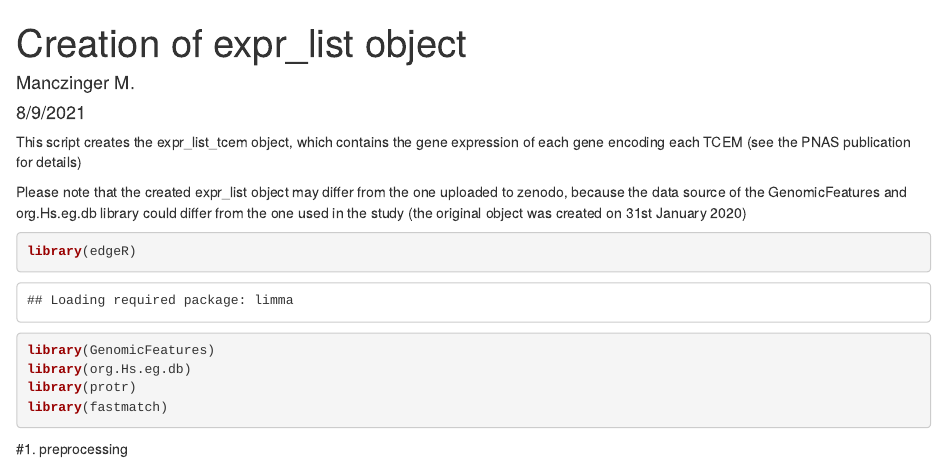
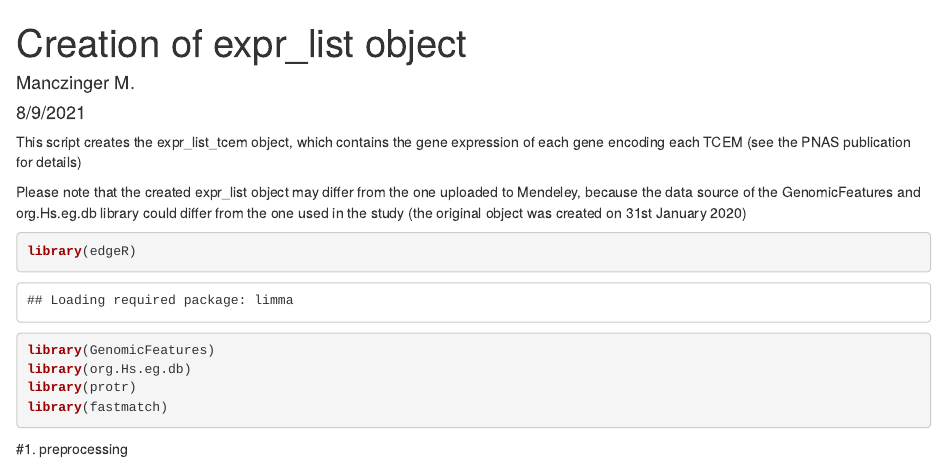
Before and after one commit to KBalazs1987/ImObsRecognition, an R Markdown document (creation_of_expr_list_object.Rmd): the page in a window 1100 px wide, from its top. Rendered offline with R 4.5, knitr and Pandoc, with nearby package versions; some code elsewhere in the file could not run offline; common packages that the code uses without loading them are loaded.

Commit message:
Mendeley

````diff
--- a/creation_of_expr_list_object.Rmd
+++ b/creation_of_expr_list_object.Rmd
@@ -7,7 +7,7 @@ output: html_document
 
 This script creates the expr_list_tcem object, which contains the gene expression of each gene encoding each TCEM (see the PNAS publication for details)
 
-Please note that the created expr_list object may differ from the one uploaded to zenodo, because the data source of the GenomicFeatures and org.Hs.eg.db library could differ from the one used in the study (the original object was created on 31st January 2020)
+Please note that the created expr_list object may differ from the one uploaded to Mendeley, because the data source of the GenomicFeatures and org.Hs.eg.db library could differ from the one used in the study (the original object was created on 31st January 2020)
 
 ```{r}
 library(edgeR)
````
